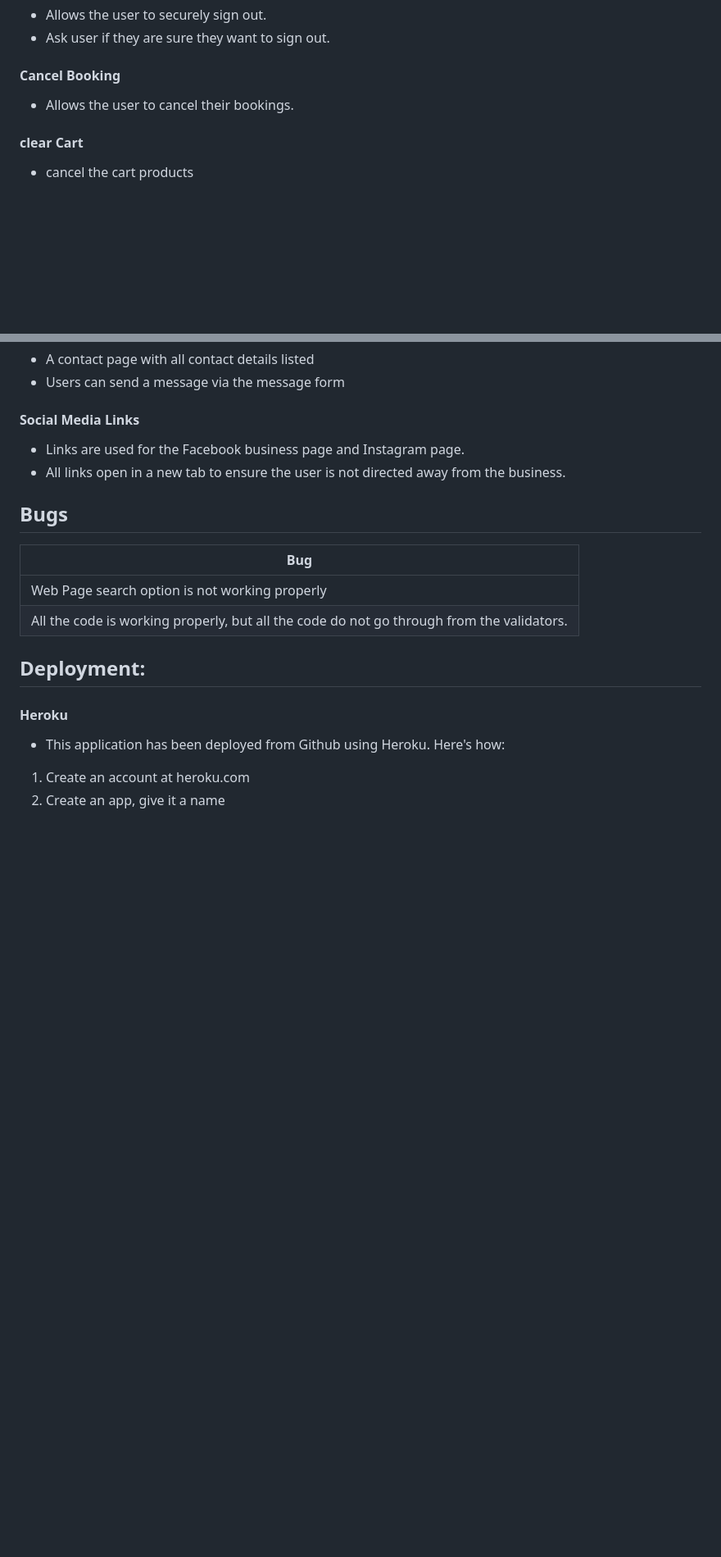
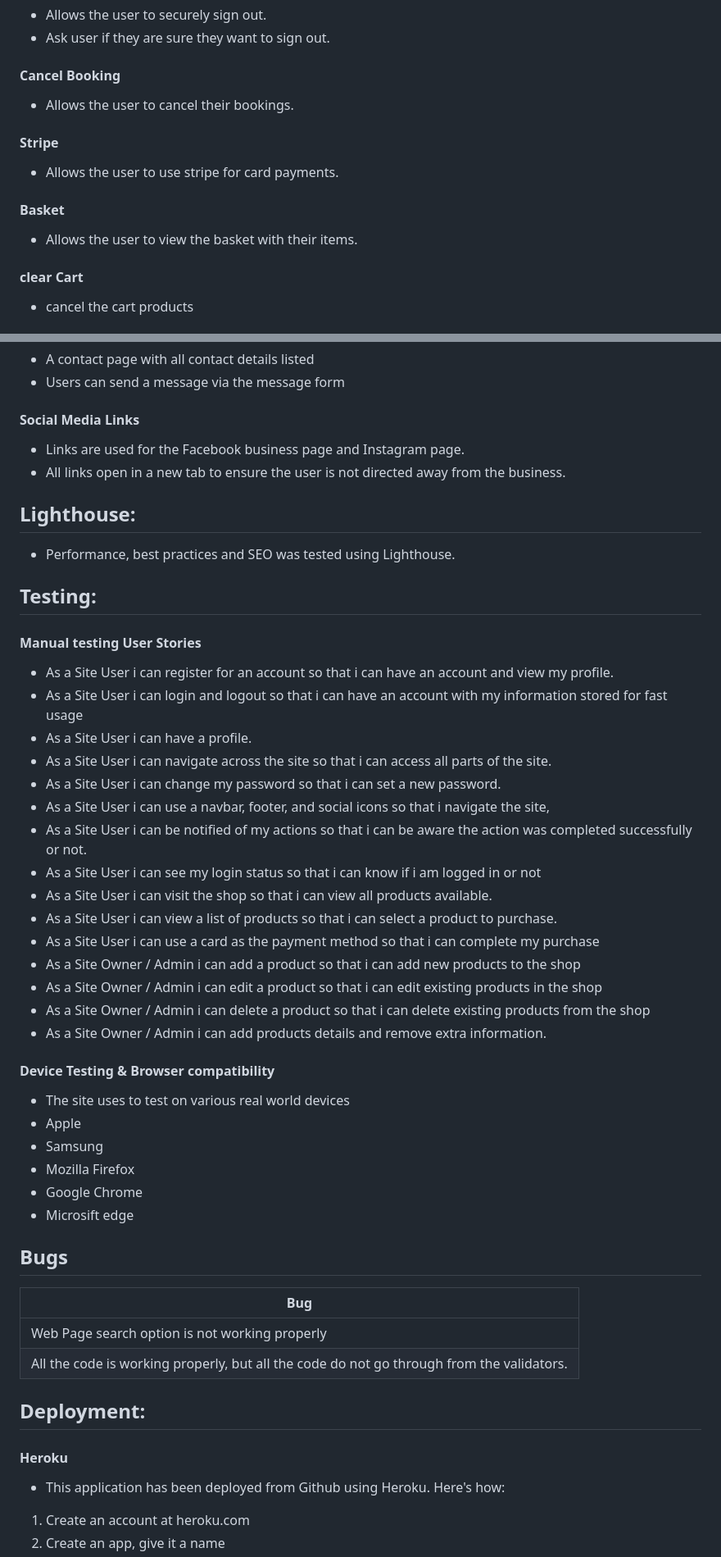
Before and after one commit to Muzaffar-Ahmad10/Final-ECommerce, a Markdown page: README.md, 2 parts joined by grey strips. Shown: that part at 82% size. GitHub-like rendering; blank space fills up the shorter version.

Commit message:
Add testing in documentation

```diff
--- a/README.md
+++ b/README.md
@@ -251,6 +242,12 @@ Fonts
 
 - Allows the user to cancel their bookings.
 
+#### Stripe
+- Allows the user to use stripe for card payments.
+
+#### Basket
+- Allows the user to view the basket with their items.
+
 #### clear Cart
 - cancel the cart products
 
@@ -275,6 +272,36 @@ Fonts
 
 - Links are used for the Facebook business page and Instagram page.
 - All links open in a new tab to ensure the user is not directed away from the business.
+
+## Lighthouse:
+- Performance, best practices and SEO was tested using Lighthouse.
+
+## Testing:
+
+#### Manual testing User Stories
+- As a Site User i can register for an account so that i can have an account and view my profile.
+- As a Site User i can login and logout so that i can have an account with my information stored for fast usage
+- As a Site User i can have a profile.
+- As a Site User i can navigate across the site so that i can access all parts of the site.
+- As a Site User i can change my password so that i can set a new password.
+- As a Site User i can use a navbar, footer, and social icons so that i navigate the site,
+- As a Site User i can be notified of my actions so that i can be aware the action was completed successfully or not.
+- As a Site User i can see my login status so that i can know if i am logged in or not
+- As a Site User i can visit the shop so that i can view all products available.
+- As a Site User i can view a list of products so that i can select a product to purchase.
+- As a Site User i can use a card as the payment method so that i can complete my purchase
+- As a Site Owner / Admin i can add a product so that i can add new products to the shop
+- As a Site Owner / Admin i can edit a product so that i can edit existing products in the shop
+- As a Site Owner / Admin i can delete a product so that i can delete existing products from the shop
+- As a Site Owner / Admin i can add products details and remove extra information.
+
+#### Device Testing & Browser compatibility
+- The site uses to test on various real world devices
+- Apple
+- Samsung
+- Mozilla Firefox
+- Google Chrome
+- Microsift edge
 
 ## Bugs
 
```
Also changed, not shown: other parts of README.md (+0 -9 lines).
